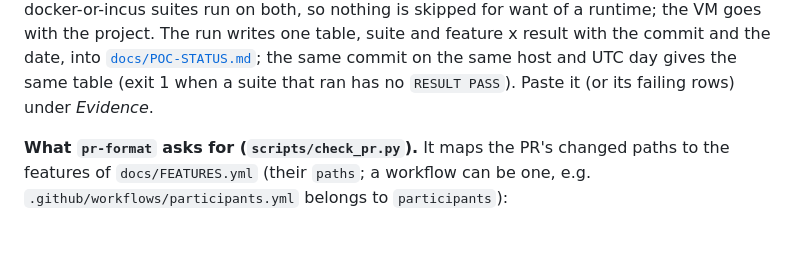
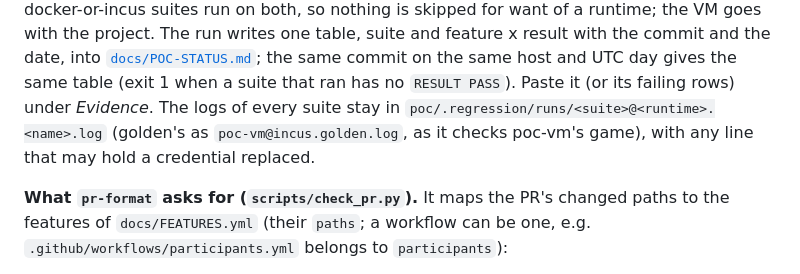
Before and after one commit to villadalmine/k8s-lan-party, a Markdown page: CONTRIBUTING.md, the part around the change. GitHub-like rendering; blank space fills up the shorter version.

```diff
--- a/CONTRIBUTING.md
+++ b/CONTRIBUTING.md
@@ -88,6 +88,8 @@ Ubuntu VM with Docker and kind (`poc/vm/docker-vm.sh`, versions pinned in `poc/s
 want of a runtime; the VM goes with the project. The run writes one table,
 suite and feature x result with the commit and the date, into [`docs/POC-STATUS.md`](docs/POC-STATUS.md); the same commit on the same host
 and UTC day gives the same table (exit 1 when a suite that ran has no `RESULT PASS`). Paste it (or its failing rows) under *Evidence*.
+The logs of every suite stay in `poc/.regression/runs/<suite>@<runtime>.<name>.log` (golden's as `poc-vm@incus.golden.log`, as it
+checks poc-vm's game), with any line that may hold a credential replaced.
 
 **What `pr-format` asks for (`scripts/check_pr.py`).** It maps the PR's changed paths to the features of `docs/FEATURES.yml` (their `paths`;
 a workflow can be one, e.g. `.github/workflows/participants.yml` belongs to `participants`):
```
Also changed, not shown: docs/diagrams/features.png, 9 other files.
